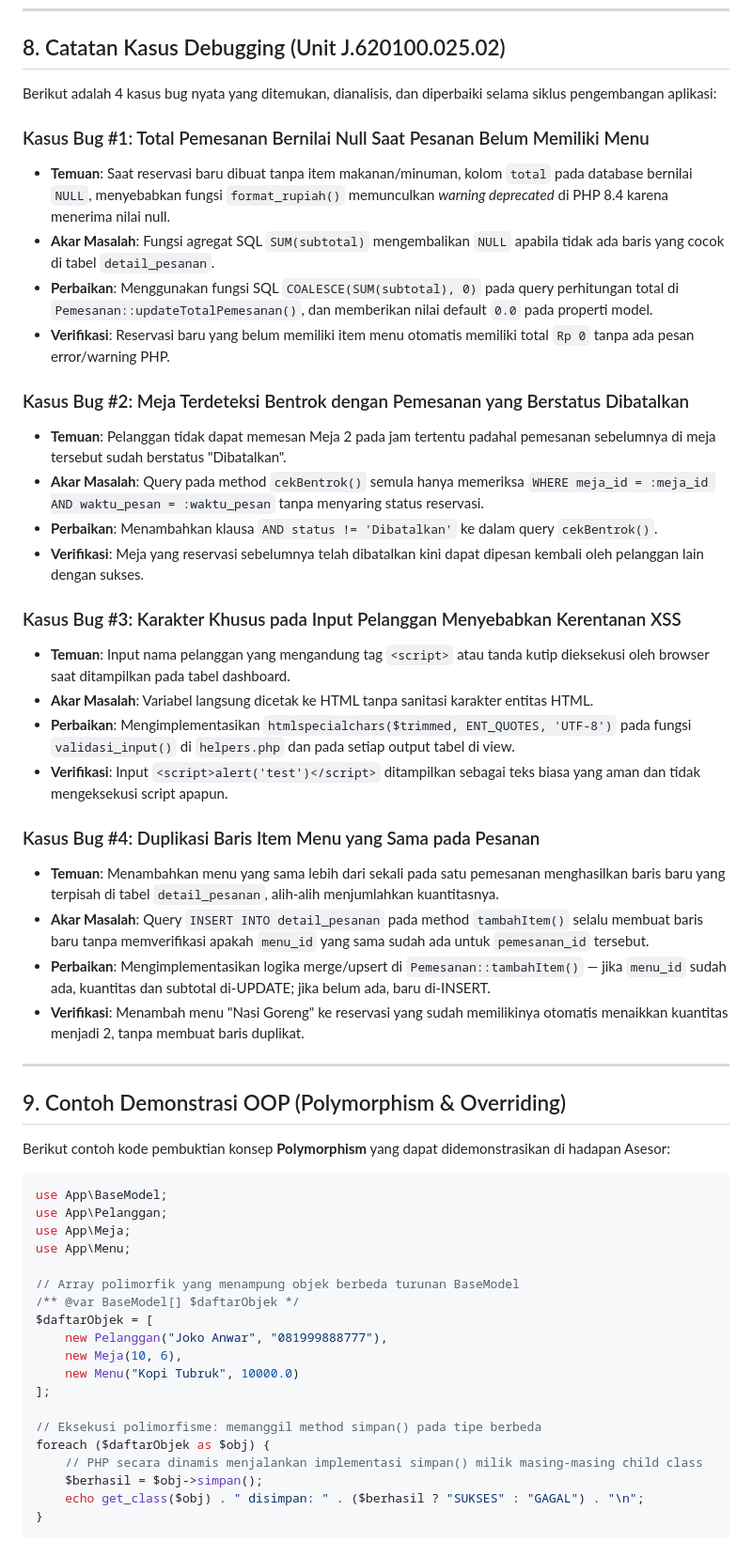
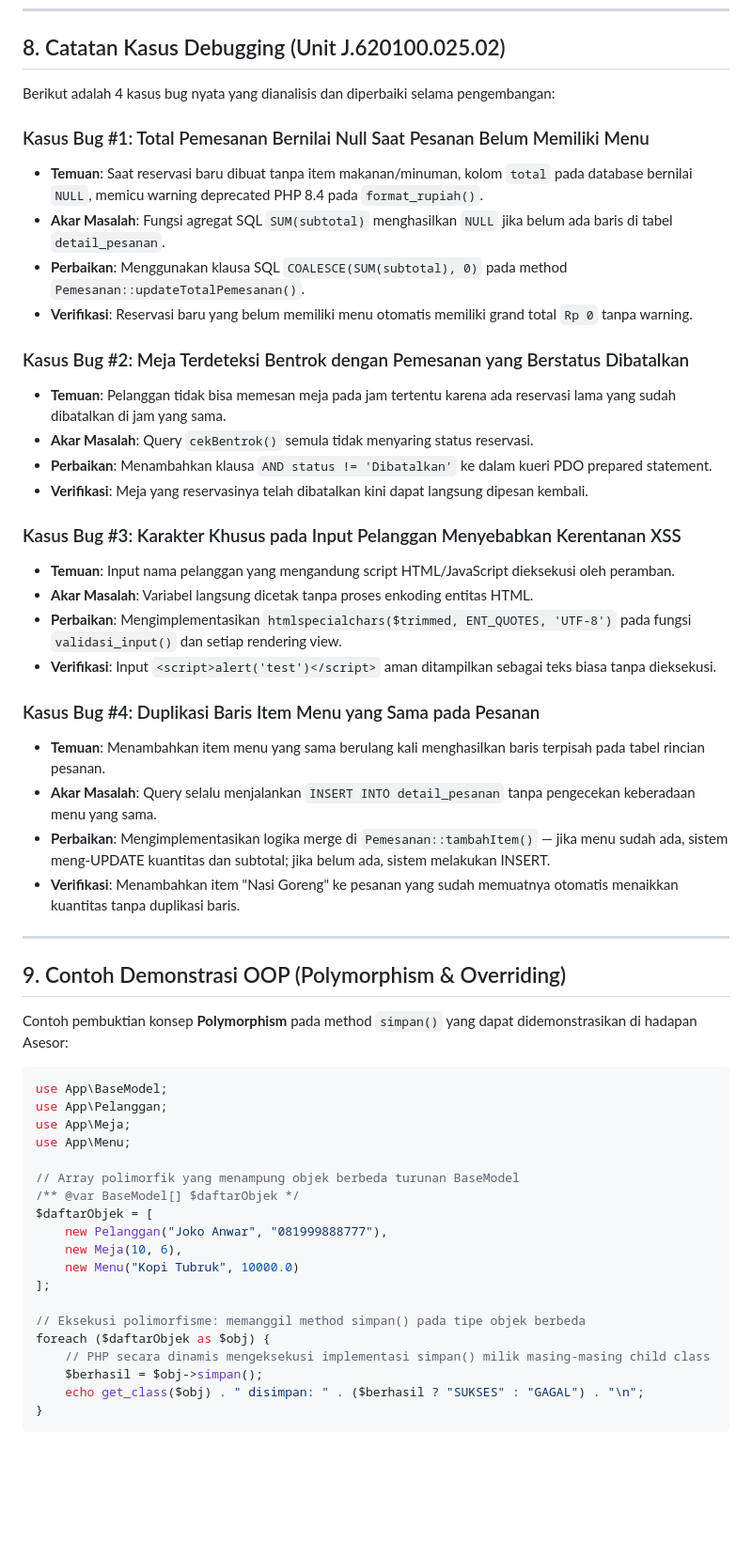
Before and after one commit to Vian-98/Resto, a Markdown page: README.md, the part around one of its changes. Shown at 94% size. Drawn GitHub-style; blank space fills up the shorter version.

````diff
--- a/README.md
+++ b/README.md
@@ -216,37 +249,37 @@ OK (8 tests, 15 assertions)
 
 ## 8. Catatan Kasus Debugging (Unit J.620100.025.02)
 
-Berikut adalah 4 kasus bug nyata yang ditemukan, dianalisis, dan diperbaiki selama siklus pengembangan aplikasi:
+Berikut adalah 4 kasus bug nyata yang dianalisis dan diperbaiki selama pengembangan:
 
 ### Kasus Bug #1: Total Pemesanan Bernilai Null Saat Pesanan Belum Memiliki Menu
-- **Temuan**: Saat reservasi baru dibuat tanpa item makanan/minuman, kolom `total` pada database bernilai `NULL`, menyebabkan fungsi `format_rupiah()` memunculkan *warning deprecated* di PHP 8.4 karena menerima nilai null.
-- **Akar Masalah**: Fungsi agregat SQL `SUM(subtotal)` mengembalikan `NULL` apabila tidak ada baris yang cocok di tabel `detail_pesanan`.
-- **Perbaikan**: Menggunakan fungsi SQL `COALESCE(SUM(subtotal), 0)` pada query perhitungan total di `Pemesanan::updateTotalPemesanan()`, dan memberikan nilai default `0.0` pada properti model.
-- **Verifikasi**: Reservasi baru yang belum memiliki item menu otomatis memiliki total `Rp 0` tanpa ada pesan error/warning PHP.
+- **Temuan**: Saat reservasi baru dibuat tanpa item makanan/minuman, kolom `total` pada database bernilai `NULL`, memicu warning deprecated PHP 8.4 pada `format_rupiah()`.
+- **Akar Masalah**: Fungsi agregat SQL `SUM(subtotal)` menghasilkan `NULL` jika belum ada baris di tabel `detail_pesanan`.
+- **Perbaikan**: Menggunakan klausa SQL `COALESCE(SUM(subtotal), 0)` pada method `Pemesanan::updateTotalPemesanan()`.
+- **Verifikasi**: Reservasi baru yang belum memiliki menu otomatis memiliki grand total `Rp 0` tanpa warning.
 
 ### Kasus Bug #2: Meja Terdeteksi Bentrok dengan Pemesanan yang Berstatus Dibatalkan
-- **Temuan**: Pelanggan tidak dapat memesan Meja 2 pada jam tertentu padahal pemesanan sebelumnya di meja tersebut sudah berstatus "Dibatalkan".
-- **Akar Masalah**: Query pada method `cekBentrok()` semula hanya memeriksa `WHERE meja_id = :meja_id AND waktu_pesan = :waktu_pesan` tanpa menyaring status reservasi.
-- **Perbaikan**: Menambahkan klausa `AND status != 'Dibatalkan'` ke dalam query `cekBentrok()`.
-- **Verifikasi**: Meja yang reservasi sebelumnya telah dibatalkan kini dapat dipesan kembali oleh pelanggan lain dengan sukses.
+- **Temuan**: Pelanggan tidak bisa memesan meja pada jam tertentu karena ada reservasi lama yang sudah dibatalkan di jam yang sama.
+- **Akar Masalah**: Query `cekBentrok()` semula tidak menyaring status reservasi.
+- **Perbaikan**: Menambahkan klausa `AND status != 'Dibatalkan'` ke dalam kueri PDO prepared statement.
+- **Verifikasi**: Meja yang reservasinya telah dibatalkan kini dapat langsung dipesan kembali.
 
 ### Kasus Bug #3: Karakter Khusus pada Input Pelanggan Menyebabkan Kerentanan XSS
-- **Temuan**: Input nama pelanggan yang mengandung tag `<script>` atau tanda kutip dieksekusi oleh browser saat ditampilkan pada tabel dashboard.
-- **Akar Masalah**: Variabel langsung dicetak ke HTML tanpa sanitasi karakter entitas HTML.
-- **Perbaikan**: Mengimplementasikan `htmlspecialchars($trimmed, ENT_QUOTES, 'UTF-8')` pada fungsi `validasi_input()` di `helpers.php` dan pada setiap output tabel di view.
-- **Verifikasi**: Input `<script>alert('test')</script>` ditampilkan sebagai teks biasa yang aman dan tidak mengeksekusi script apapun.
+- **Temuan**: Input nama pelanggan yang mengandung script HTML/JavaScript dieksekusi oleh peramban.
+- **Akar Masalah**: Variabel langsung dicetak tanpa proses enkoding entitas HTML.
+- **Perbaikan**: Mengimplementasikan `htmlspecialchars($trimmed, ENT_QUOTES, 'UTF-8')` pada fungsi `validasi_input()` dan setiap rendering view.
+- **Verifikasi**: Input `<script>alert('test')</script>` aman ditampilkan sebagai teks biasa tanpa dieksekusi.
 
 ### Kasus Bug #4: Duplikasi Baris Item Menu yang Sama pada Pesanan
-- **Temuan**: Menambahkan menu yang sama lebih dari sekali pada satu pemesanan menghasilkan baris baru yang terpisah di tabel `detail_pesanan`, alih-alih menjumlahkan kuantitasnya.
-- **Akar Masalah**: Query `INSERT INTO detail_pesanan` pada method `tambahItem()` selalu membuat baris baru tanpa memverifikasi apakah `menu_id` yang sama sudah ada untuk `pemesanan_id` tersebut.
-- **Perbaikan**: Mengimplementasikan logika merge/upsert di `Pemesanan::tambahItem()` — jika `menu_id` sudah ada, kuantitas dan subtotal di-UPDATE; jika belum ada, baru di-INSERT.
-- **Verifikasi**: Menambah menu "Nasi Goreng" ke reservasi yang sudah memilikinya otomatis menaikkan kuantitas menjadi 2, tanpa membuat baris duplikat.
+- **Temuan**: Menambahkan item menu yang sama berulang kali menghasilkan baris terpisah pada tabel rincian pesanan.
+- **Akar Masalah**: Query selalu menjalankan `INSERT INTO detail_pesanan` tanpa pengecekan keberadaan menu yang sama.
+- **Perbaikan**: Mengimplementasikan logika merge di `Pemesanan::tambahItem()` — jika menu sudah ada, sistem meng-UPDATE kuantitas dan subtotal; jika belum ada, sistem melakukan INSERT.
+- **Verifikasi**: Menambahkan item "Nasi Goreng" ke pesanan yang sudah memuatnya otomatis menaikkan kuantitas tanpa duplikasi baris.
 
 ---
 
 ## 9. Contoh Demonstrasi OOP (Polymorphism & Overriding)
 
-Berikut contoh kode pembuktian konsep **Polymorphism** yang dapat didemonstrasikan di hadapan Asesor:
+Contoh pembuktian konsep **Polymorphism** pada method `simpan()` yang dapat didemonstrasikan di hadapan Asesor:
 
 ```php
 use App\BaseModel;
@@ -262,9 +295,9 @@ $daftarObjek = [
     new Menu("Kopi Tubruk", 10000.0)
 ];
 
-// Eksekusi polimorfisme: memanggil method simpan() pada tipe berbeda
+// Eksekusi polimorfisme: memanggil method simpan() pada tipe objek berbeda
 foreach ($daftarObjek as $obj) {
-    // PHP secara dinamis menjalankan implementasi simpan() milik masing-masing child class
+    // PHP secara dinamis mengeksekusi implementasi simpan() milik masing-masing child class
     $berhasil = $obj->simpan();
     echo get_class($obj) . " disimpan: " . ($berhasil ? "SUKSES" : "GAGAL") . "\n";
 }
````
Also changed, not shown: other parts of README.md (+117 -62 lines).
